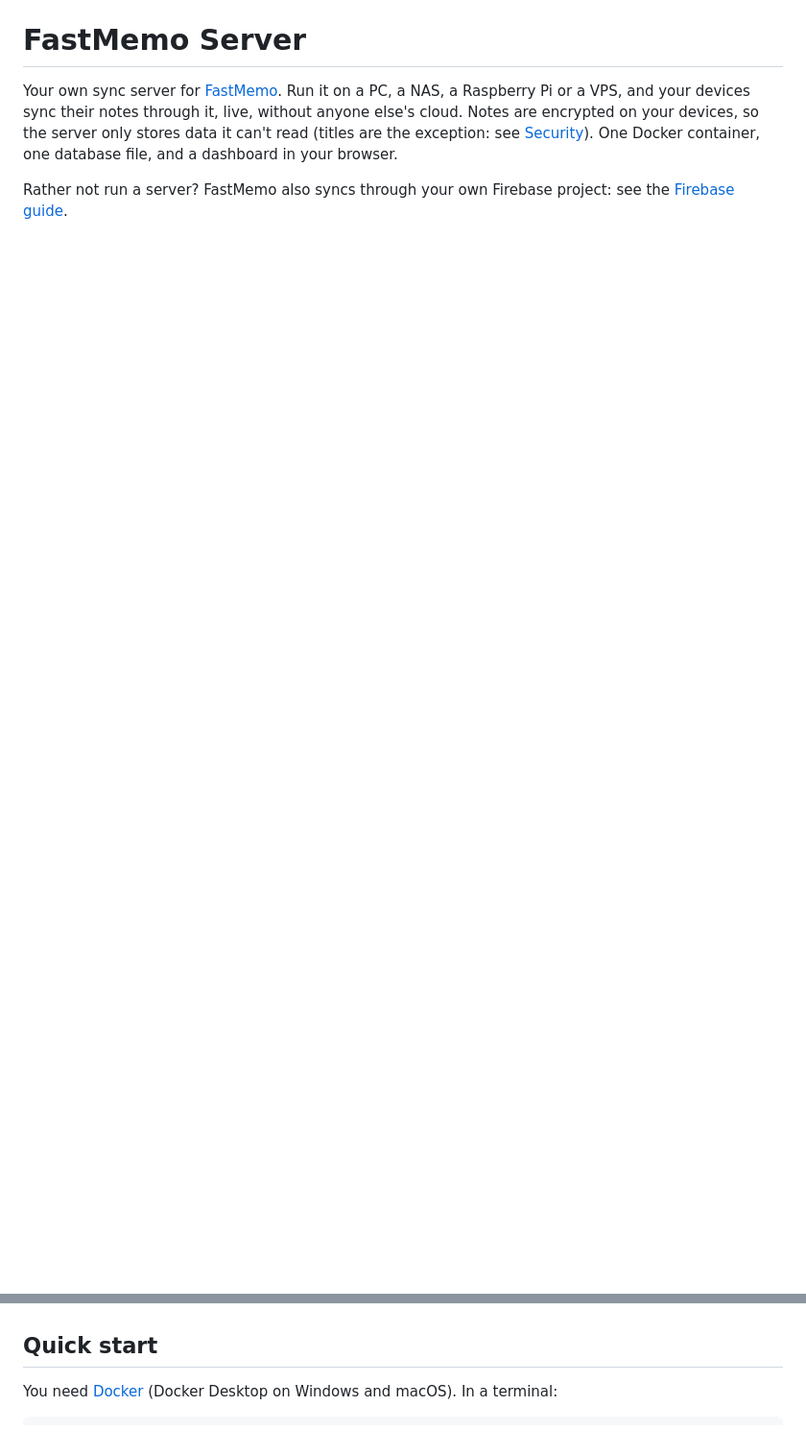
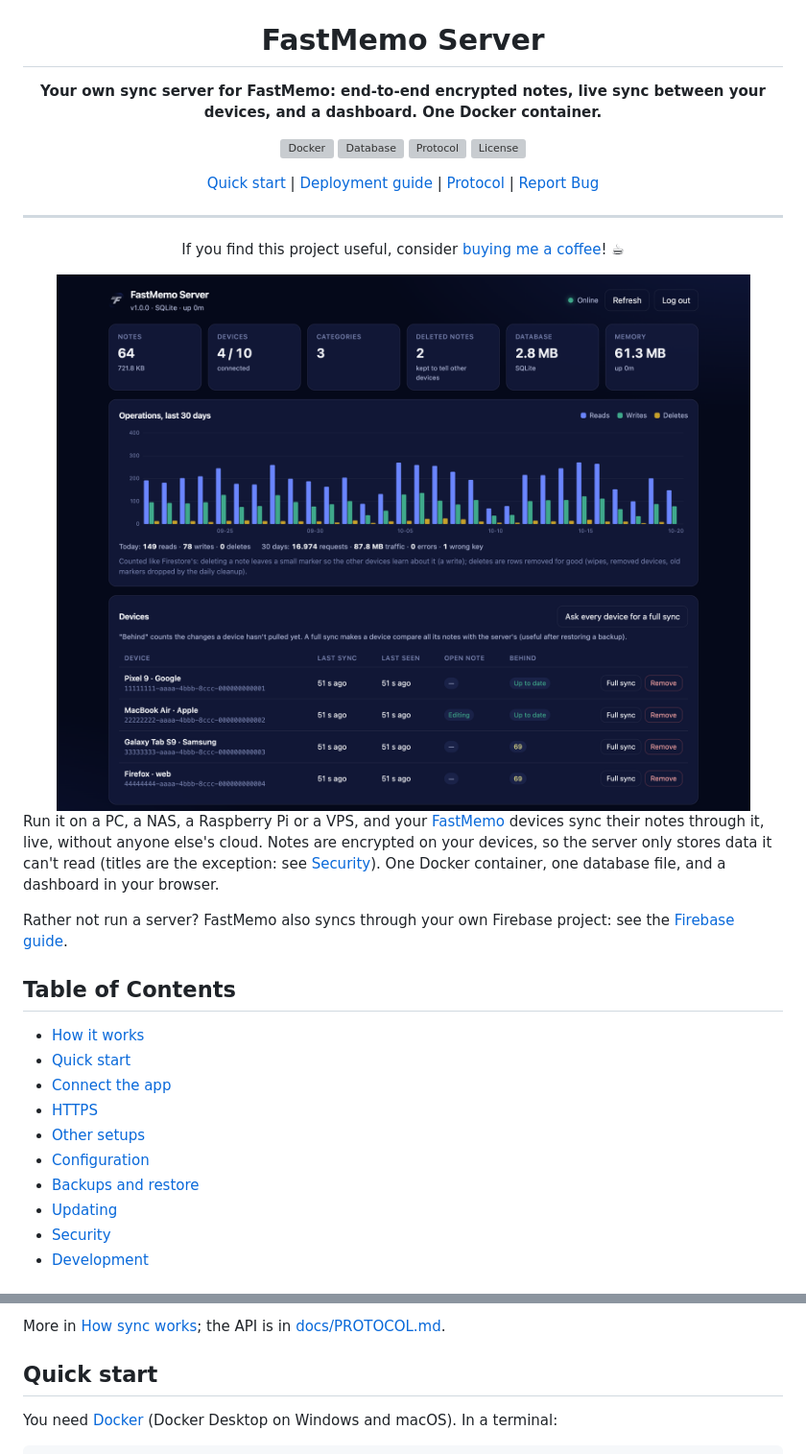
Before and after one commit to ontech7/fastmemo-server, a Markdown page: README.md, 2 parts joined by grey strips. Shown: that part at 96% size. GitHub-like rendering; pictures changed too: docs/images/dashboard.png (added); blank space fills up the shorter version; grey boxes are pictures that could not be loaded.

Commit message:
docs(readme): a centered header, the dashboard screenshot, how it works in two diagrams

```diff
--- a/README.md
+++ b/README.md
@@ -1,9 +5,40 @@
 # FastMemo Server
 
-Your own sync server for [FastMemo](https://fastmemo.vercel.app). Run it on a PC, a NAS, a Raspberry Pi or a VPS, and your
-devices sync their notes through it, live, without anyone else's cloud. Notes are encrypted on your devices, so the server only
-stores data it can't read (titles are the exception: see [Security](#security)). One Docker container, one database file, and a
-dashboard in your browser.
+**Your own sync server for FastMemo: end-to-end encrypted notes, live sync between your devices, and a dashboard. One Docker
+container.**
+
+![Docker](https://badgen.net/badge/Docker/amd64%20%C2%B7%20arm64/blue)
+![Database](https://badgen.net/badge/Database/SQLite%20%C2%B7%20PostgreSQL/blue)
+![Protocol](https://badgen.net/badge/Protocol/v1/blue) ![License](https://badgen.net/badge/License/AGPL-3.0/grey)
+
+[Quick start](#quick-start) | [Deployment guide](docs/DEPLOYMENT.md) | [Protocol](docs/PROTOCOL.md) |
+[Report Bug](https://github.com/ontech7/fastmemo-server/issues)
+
+---
+
+If you find this project useful, consider [buying me a coffee](https://www.buymeacoffee.com/ontech7)! ☕
+
+<img width="1280" alt="The FastMemo Server dashboard: notes, devices, operations per day" src="docs/images/dashboard.png" />
+
+</div>
+
+Run it on a PC, a NAS, a Raspberry Pi or a VPS, and your [FastMemo](https://fastmemo.vercel.app) devices sync their notes
+through it, live, without anyone else's cloud. Notes are encrypted on your devices, so the server only stores data it can't read
+(titles are the exception: see [Security](#security)). One Docker container, one database file, and a dashboard in your browser.
 
 Rather not run a server? FastMemo also syncs through your own Firebase project: see the
 [Firebase guide](https://fastmemo.vercel.app/en/guides/google-firebase/).
+
+## Table of Contents
+
+- [How it works](#how-it-works)
+- [Quick start](#quick-start)
+- [Connect the app](#connect-the-app)
+- [HTTPS](#https)
+- [Other setups](#other-setups)
+- [Configuration](#configuration)
+- [Backups and restore](#backups-and-restore)
+- [Updating](#updating)
+- [Security](#security)
+- [Development](#development)
+
@@ -10,3 +86,4 @@ Rather not run a server? FastMemo also syncs through your own Firebase project:
+More in [How sync works](docs/DEPLOYMENT.md#how-sync-works); the API is in [docs/PROTOCOL.md](docs/PROTOCOL.md).
 
 ## Quick start
 
```
Also changed, not shown: other parts of README.md (+45 -0 lines).
